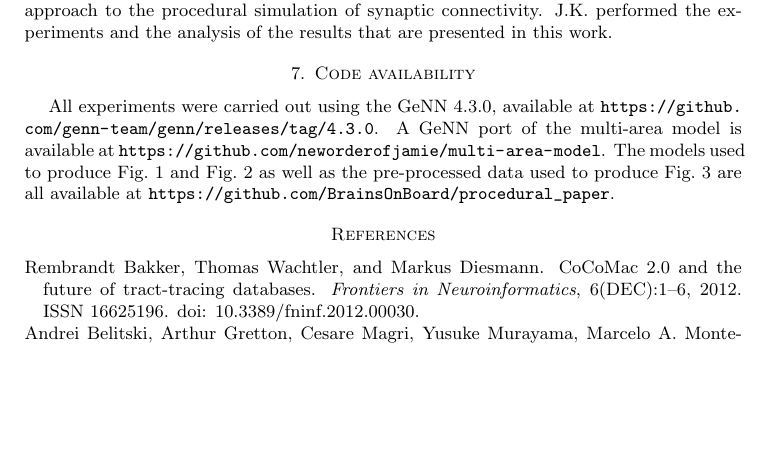
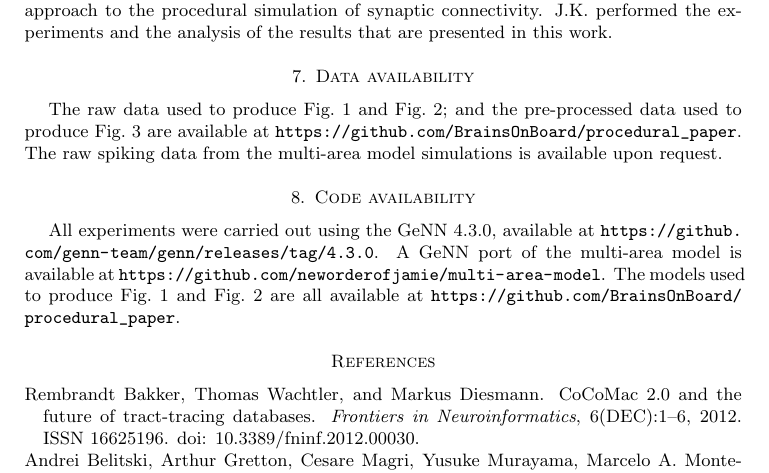
Before and after one commit to BrainsOnBoard/procedural_paper, a LaTeX paper (procedural.tex): part of page 10 of 13, cut so that both start at the same text, the shorter picture padded with empty space. Compiled offline with pdfLaTeX.

Commit message:
Actual data availability statement

```diff
--- a/procedural.tex
+++ b/procedural.tex
@@ -334,10 +334,14 @@ T.N. is the original developer of GeNN.
 J.K. is currently the primary GeNN developer and was responsible for extending the code generation approach to the procedural simulation of synaptic connectivity.
 J.K. performed the experiments and the analysis of the results that are presented in this work.
 
+\section{Data availability}
+The raw data used to produce Fig.~\ref{fig:performance_scaling} and Fig.~\ref{fig:merging_scaling}; and the pre-processed data used to produce Fig.~\ref{fig:multi_area} are available at \url{https://github.com/BrainsOnBoard/procedural_paper}.
+The raw spiking data from the multi-area model simulations is available upon request.
+
 \section{Code availability}
 All experiments were carried out using the GeNN 4.3.0, available at \url{https://github.com/genn-team/genn/releases/tag/4.3.0}.
 A GeNN port of the multi-area model is available at \url{https://github.com/neworderofjamie/multi-area-model}.
-The models used to produce Fig.~\ref{fig:performance_scaling} and Fig.~\ref{fig:merging_scaling} as well as the pre-processed data used to produce Fig.~\ref{fig:multi_area} are all available at \url{https://github.com/BrainsOnBoard/procedural_paper}.
+The models used to produce Fig.~\ref{fig:performance_scaling} and Fig.~\ref{fig:merging_scaling} are all available at \url{https://github.com/BrainsOnBoard/procedural_paper}.
 
 % Bibliography
 \bibliographystyle{plainnat}
```
Also changed, not shown: procedural.pdf.
